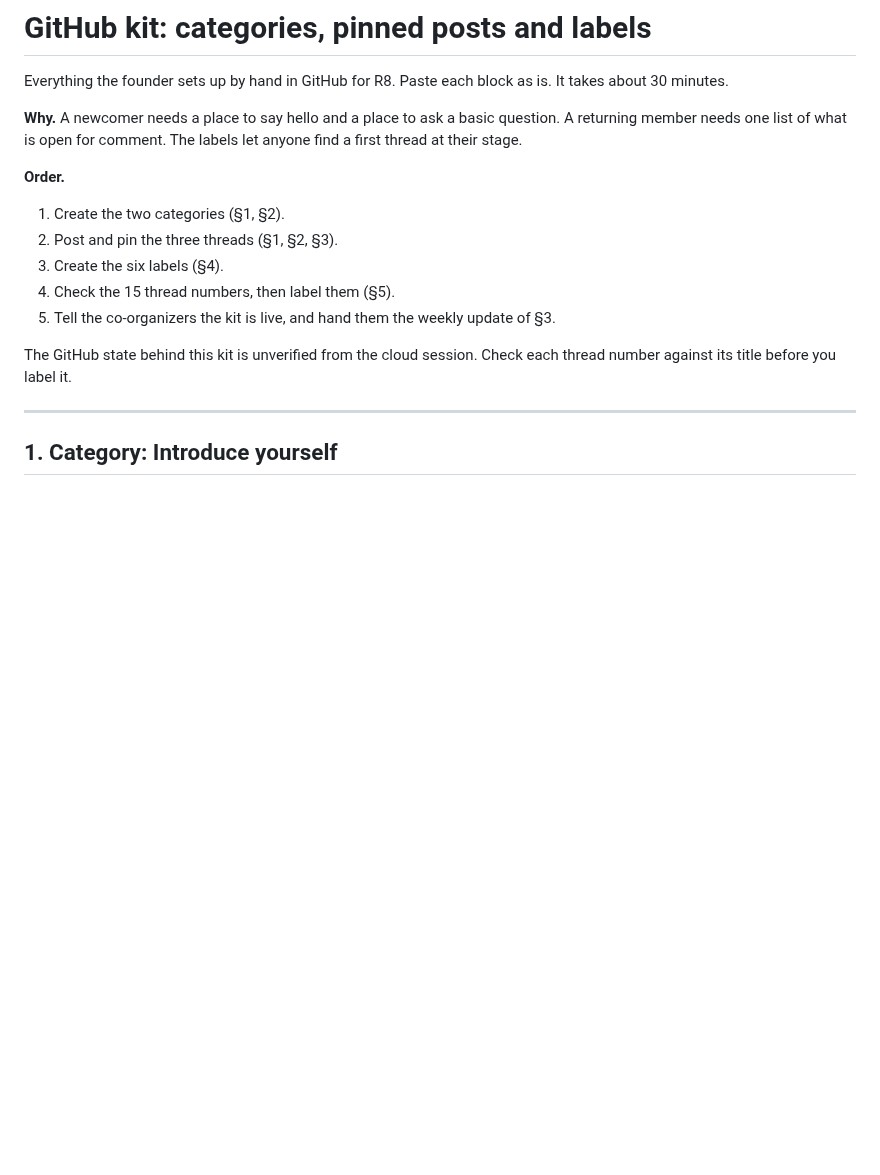
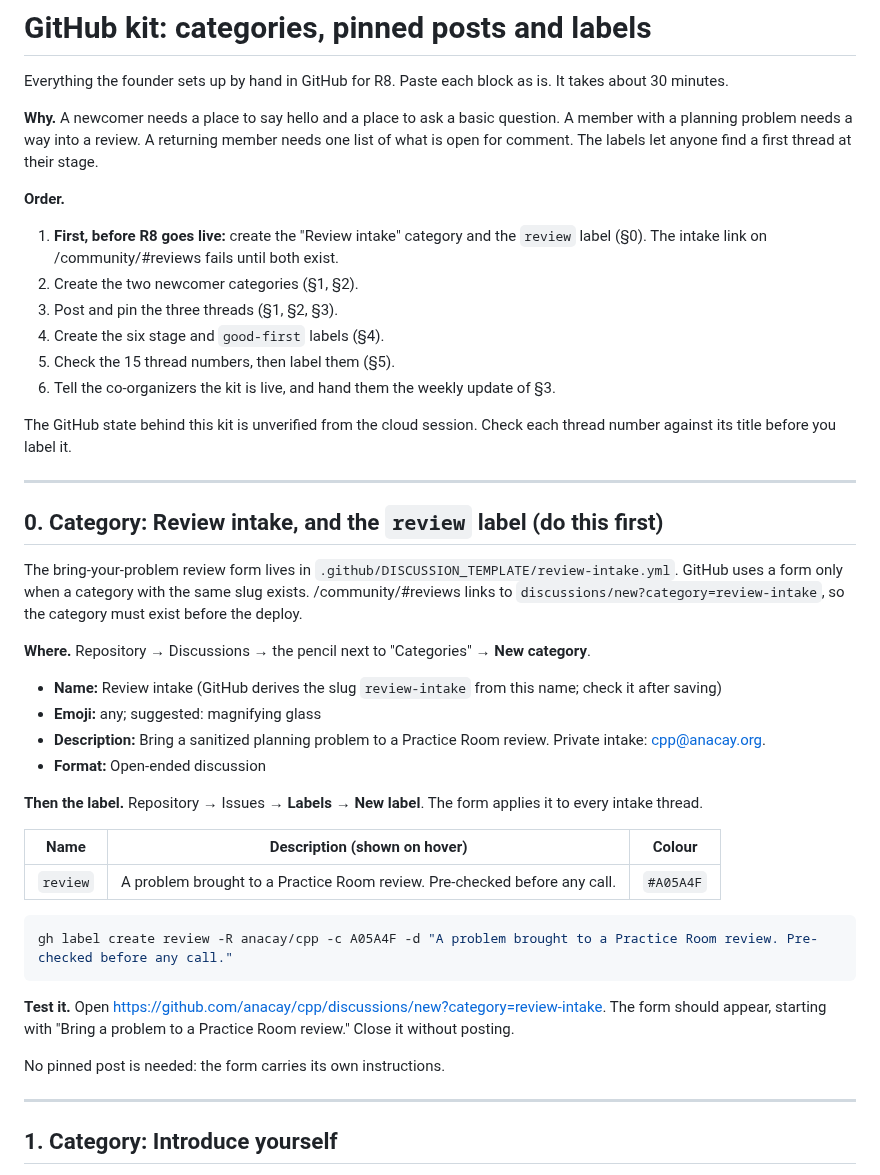
Before and after one commit to anacay/cpp, a Markdown page: community/github-kit.md, the part around the change. GitHub-like rendering; blank space fills up the shorter version.

Commit message:
R8-15: Add the Review intake category and review label to the GitHub kit
Co-Authored-By: Claude Opus 5.5 <noreply@anthropic.com>
Claude-Session: https://claude.ai/code/session_01YWdF3GvQB3Vu45EsLZZumD

````diff
--- a/community/github-kit.md
+++ b/community/github-kit.md
@@ -2,16 +2,44 @@
 
 Everything the founder sets up by hand in GitHub for R8. Paste each block as is. It takes about 30 minutes.
 
-**Why.** A newcomer needs a place to say hello and a place to ask a basic question. A returning member needs one list of what is open for comment. The labels let anyone find a first thread at their stage.
+**Why.** A newcomer needs a place to say hello and a place to ask a basic question. A member with a planning problem needs a way into a review. A returning member needs one list of what is open for comment. The labels let anyone find a first thread at their stage.
 
 **Order.**
-1. Create the two categories (§1, §2).
-2. Post and pin the three threads (§1, §2, §3).
-3. Create the six labels (§4).
-4. Check the 15 thread numbers, then label them (§5).
-5. Tell the co-organizers the kit is live, and hand them the weekly update of §3.
+1. **First, before R8 goes live:** create the "Review intake" category and the `review` label (§0). The intake link on /community/#reviews fails until both exist.
+2. Create the two newcomer categories (§1, §2).
+3. Post and pin the three threads (§1, §2, §3).
+4. Create the six stage and `good-first` labels (§4).
+5. Check the 15 thread numbers, then label them (§5).
+6. Tell the co-organizers the kit is live, and hand them the weekly update of §3.
 
 The GitHub state behind this kit is unverified from the cloud session. Check each thread number against its title before you label it.
+
+---
+
+## 0. Category: Review intake, and the `review` label (do this first)
+
+The bring-your-problem review form lives in `.github/DISCUSSION_TEMPLATE/review-intake.yml`. GitHub uses a form only when a category with the same slug exists. /community/#reviews links to `discussions/new?category=review-intake`, so the category must exist before the deploy.
+
+**Where.** Repository → Discussions → the pencil next to "Categories" → **New category**.
+
+- **Name:** Review intake (GitHub derives the slug `review-intake` from this name; check it after saving)
+- **Emoji:** any; suggested: magnifying glass
+- **Description:** Bring a sanitized planning problem to a Practice Room review. Private intake: cpp@anacay.org.
+- **Format:** Open-ended discussion
+
+**Then the label.** Repository → Issues → **Labels** → **New label**. The form applies it to every intake thread.
+
+| Name | Description (shown on hover) | Colour |
+|---|---|---|
+| `review` | A problem brought to a Practice Room review. Pre-checked before any call. | `#A05A4F` |
+
+```sh
+gh label create review -R anacay/cpp -c A05A4F -d "A problem brought to a Practice Room review. Pre-checked before any call."
+```
+
+**Test it.** Open https://github.com/anacay/cpp/discussions/new?category=review-intake. The form should appear, starting with "Bring a problem to a Practice Room review." Close it without posting.
+
+No pinned post is needed: the form carries its own instructions.
 
 ---
 
````
